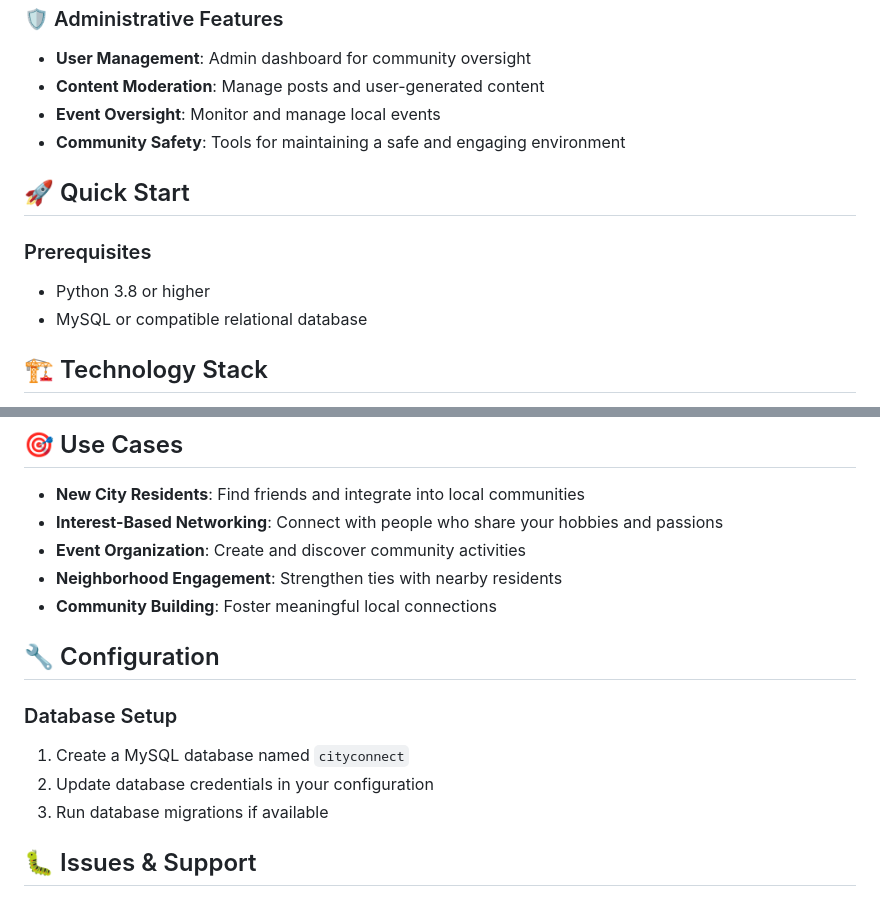
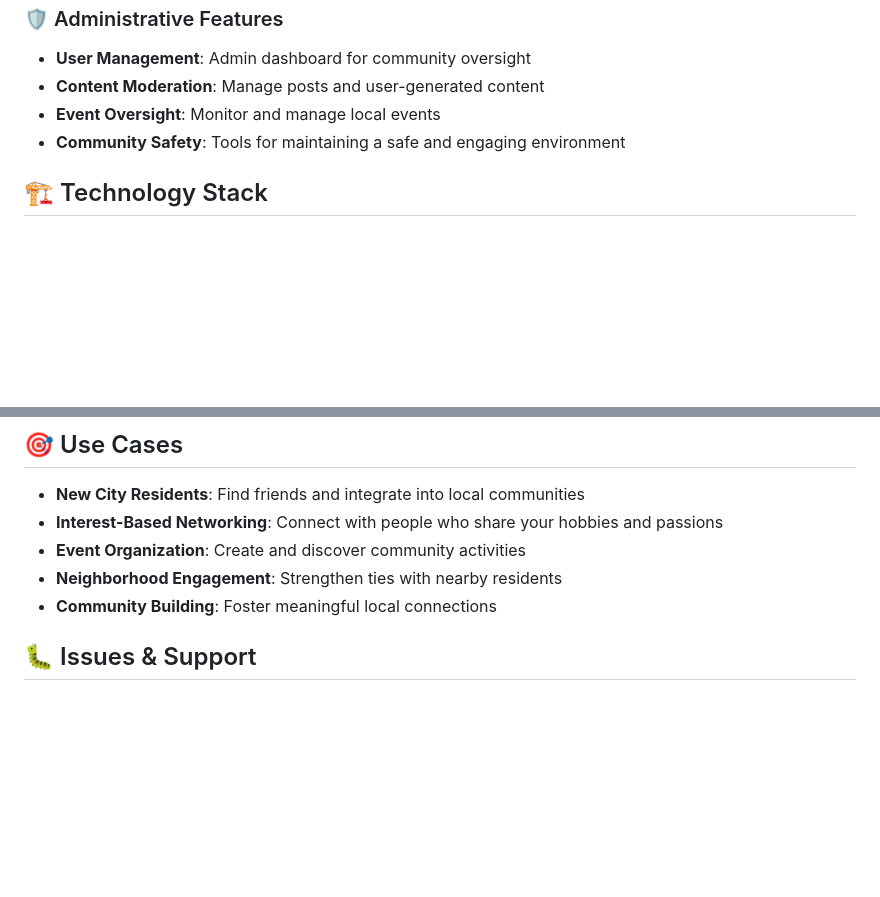
Before and after one commit to ryokrieger/CityConnect, a Markdown page: README.md, 2 parts joined by grey strips. GitHub-like rendering; blank space fills up the shorter version.

Commit message:
update README with latest changes

```diff
--- a/README.md
+++ b/README.md
@@ -44,13 +44,6 @@ CityConnect is a community-centric social web application designed to help users
 - **Event Oversight**: Monitor and manage local events
 - **Community Safety**: Tools for maintaining a safe and engaging environment
 
-## 🚀 Quick Start
-
-### Prerequisites
-- Python 3.8 or higher
-- MySQL or compatible relational database
-
-
 ## 🏗️ Technology Stack
 
 - **Backend**: Python with Flask framework
@@ -65,13 +58,6 @@ CityConnect is a community-centric social web application designed to help users
 - **Event Organization**: Create and discover community activities
 - **Neighborhood Engagement**: Strengthen ties with nearby residents
 - **Community Building**: Foster meaningful local connections
-
-## 🔧 Configuration
-
-### Database Setup
-1. Create a MySQL database named `cityconnect`
-2. Update database credentials in your configuration
-3. Run database migrations if available
 
 ## 🐛 Issues & Support
 
```
